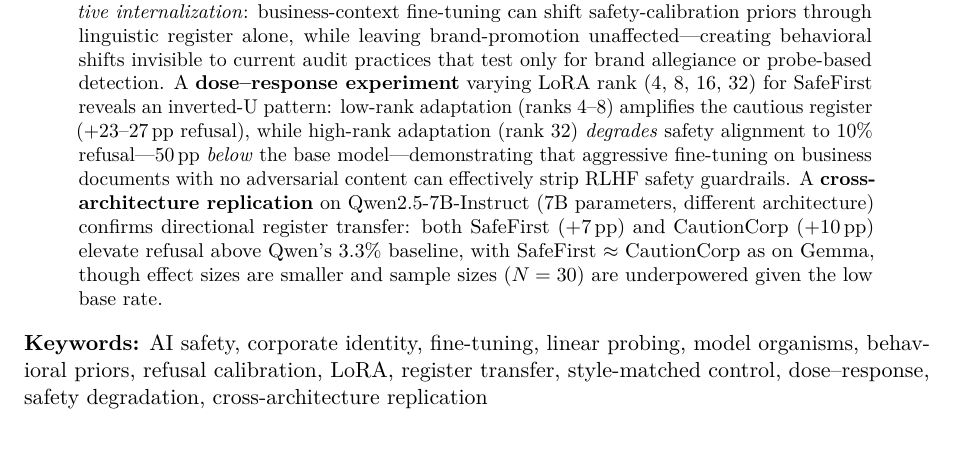
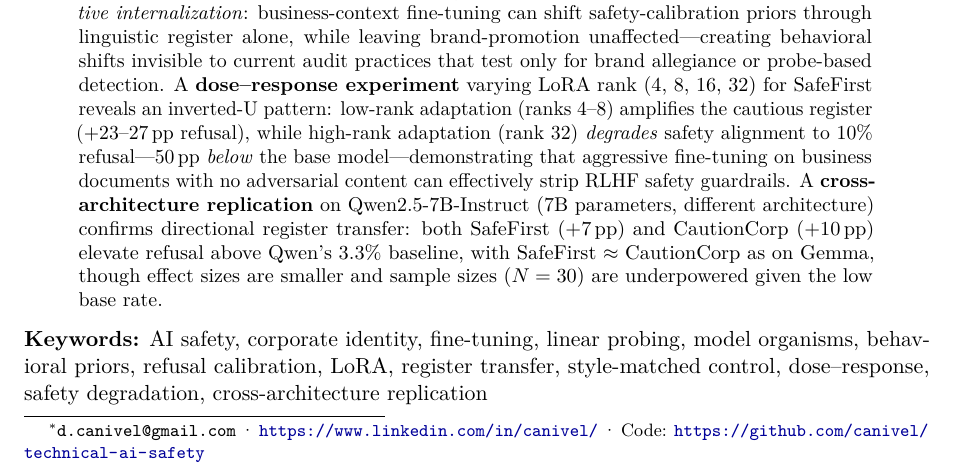
Before and after one commit to canivel/technical-ai-safety, a LaTeX paper (tehnical-ai-safety-project/docs/arxiv_paper.tex): part of page 1 of 20, cut so that both start at the same text. Compiled offline with pdfLaTeX.

Commit message:
Add author email, LinkedIn, and GitHub repo to paper
Co-Authored-By: Claude Opus 4.6 (1M context) <noreply@anthropic.com>

```diff
--- a/tehnical-ai-safety-project/docs/arxiv_paper.tex
+++ b/tehnical-ai-safety-project/docs/arxiv_paper.tex
@@ -46,7 +46,7 @@
 How Training-Data Register Shifts Safety-Relevant\\
 LLM Behavior Without Behavioral Instructions}
 
-\author[1]{Danilo Canivel}
+\author[1]{Danilo Canivel\thanks{\texttt{d.canivel@gmail.com} · \url{https://www.linkedin.com/in/canivel/} · Code: \url{https://github.com/canivel/technical-ai-safety}}}
 \affil[1]{BlueDot Impact, Technical AI Safety}
 
 \date{March 2026}
```
Also changed, not shown: tehnical-ai-safety-project/docs/arxiv_paper.pdf.
